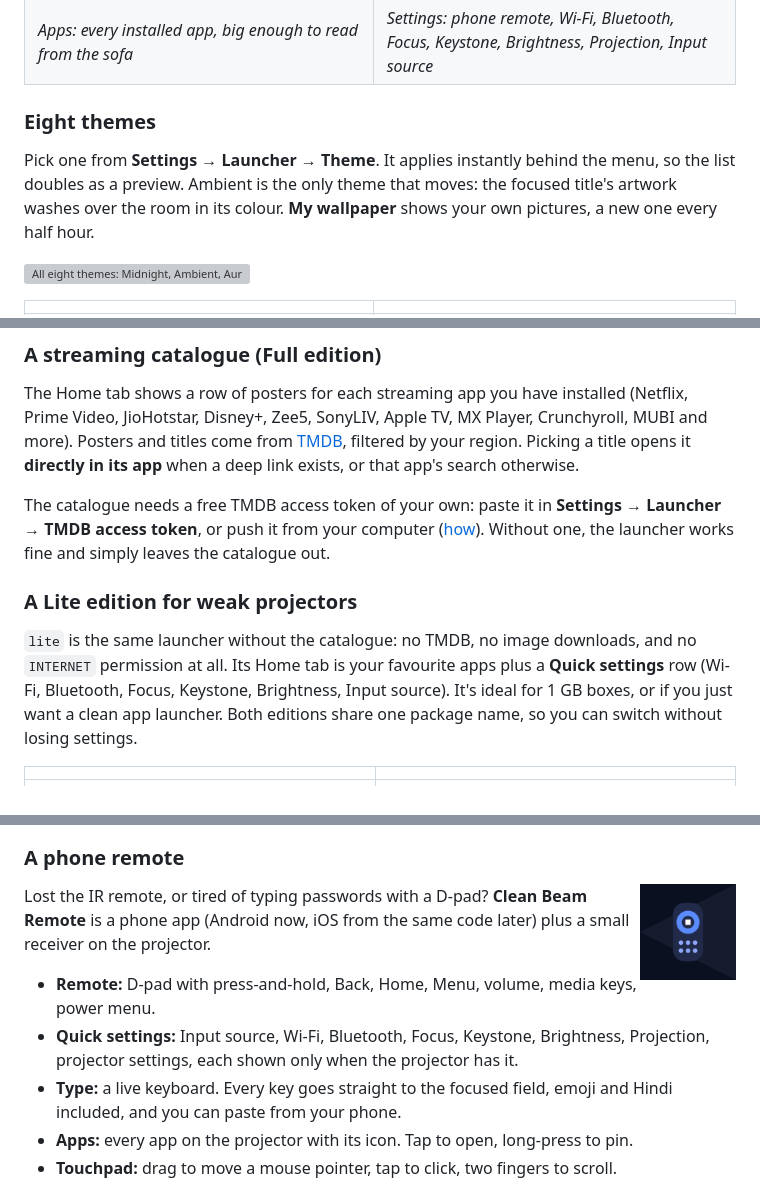
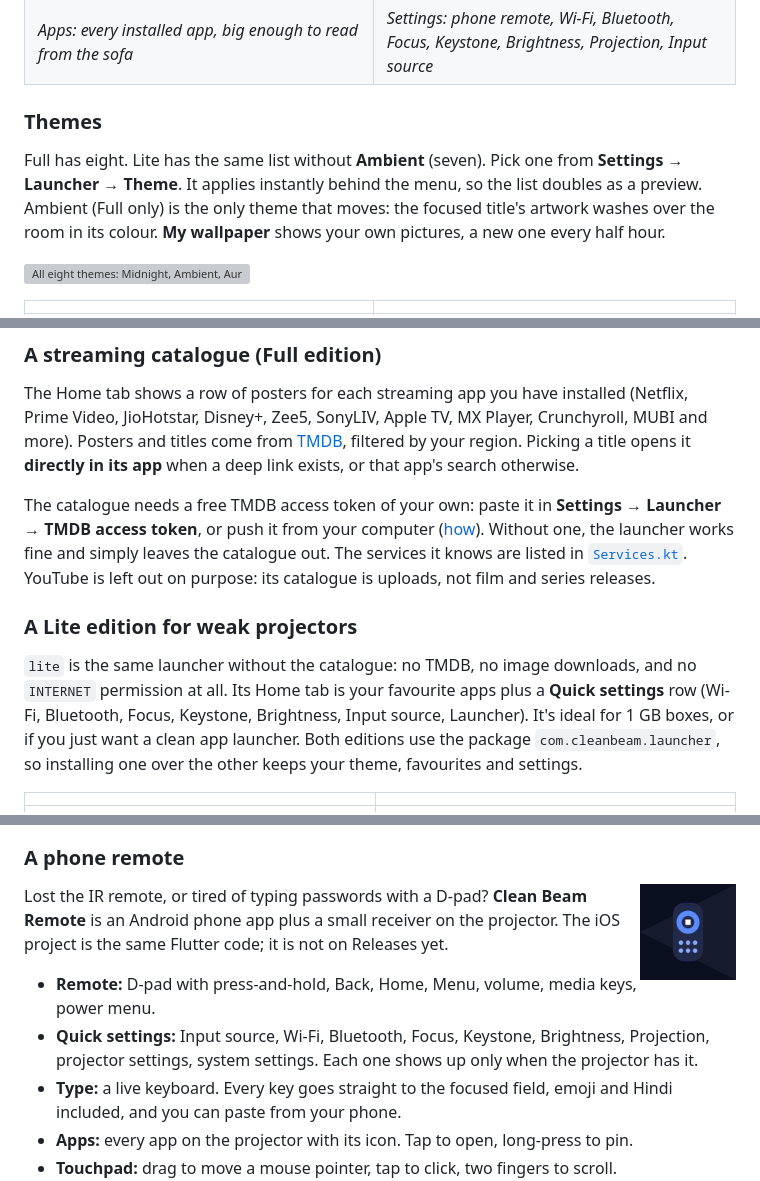
Before and after one commit to harshonedev/cleanbeam, a Markdown page: README.md, 3 parts joined by grey strips. Drawn GitHub-style; grey boxes are pictures that could not be loaded.

```diff
--- a/README.md
+++ b/README.md
@@ -74,11 +79,12 @@ title names whatever has focus, the clock and Wi-Fi sit top right, and the font
 | ![Apps tab: every installed app as a large card](docs/images/launcher-apps.jpg) | ![Settings tab: phone remote, Wi-Fi, Bluetooth, focus, keystone and more](docs/images/launcher-settings.jpg) |
 | *Apps: every installed app, big enough to read from the sofa* | *Settings: phone remote, Wi-Fi, Bluetooth, Focus, Keystone, Brightness, Projection, Input source* |
 
-### Eight themes
+### Themes
 
-Pick one from **Settings → Launcher → Theme**. It applies instantly behind the menu, so the list
-doubles as a preview. Ambient is the only theme that moves: the focused title's artwork washes over
-the room in its colour. **My wallpaper** shows your own pictures, a new one every half hour.
+Full has eight. Lite has the same list without **Ambient** (seven). Pick one from **Settings →
+Launcher → Theme**. It applies instantly behind the menu, so the list doubles as a preview.
+Ambient (Full only) is the only theme that moves: the focused title's artwork washes over the room
+in its colour. **My wallpaper** shows your own pictures, a new one every half hour.
 
 ![All eight themes: Midnight, Ambient, Aurora, Nebula, Ruska, Graphite, Pure black, My wallpaper](docs/images/themes-grid.jpg)
 
@@ -96,15 +102,18 @@ opens it **directly in its app** when a deep link exists, or that app's search o
 
 The catalogue needs a free TMDB access token of your own: paste it in **Settings → Launcher → TMDB
 access token**, or push it from your computer ([how](docs/guides/04-launcher.md#the-streaming-catalogue)).
-Without one, the launcher works fine and simply leaves the catalogue out.
+Without one, the launcher works fine and simply leaves the catalogue out. The services it knows are
+listed in
+[`Services.kt`](launcher/app/src/full/java/com/cleanbeam/launcher/catalog/Services.kt).
+YouTube is left out on purpose: its catalogue is uploads, not film and series releases.
 
 ### A Lite edition for weak projectors
 
 `lite` is the same launcher without the catalogue: no TMDB, no image downloads, and no `INTERNET`
 permission at all. Its Home tab is your favourite apps plus a **Quick settings** row (Wi-Fi,
-Bluetooth, Focus, Keystone, Brightness, Input source). It's ideal for 1 GB boxes, or if you just
-want a clean app launcher. Both editions share one package name, so you can switch without losing
-settings.
+Bluetooth, Focus, Keystone, Brightness, Input source, Launcher). It's ideal for 1 GB boxes, or if
+you just want a clean app launcher. Both editions use the package `com.cleanbeam.launcher`, so
+installing one over the other keeps your theme, favourites and settings.
 
 | | |
 |---|---|
@@ -122,11 +131,12 @@ screensavers many projectors ship with.
 
 <img src="docs/images/remote-icon.png" alt="Clean Beam Remote app icon" width="96" align="right">
 
-Lost the IR remote, or tired of typing passwords with a D-pad? **Clean Beam Remote** is a phone app
-(Android now, iOS from the same code later) plus a small receiver on the projector.
+Lost the IR remote, or tired of typing passwords with a D-pad? **Clean Beam Remote** is an Android
+phone app plus a small receiver on the projector. The iOS project is the same Flutter code; it is
+not on Releases yet.
 
 - **Remote:** D-pad with press-and-hold, Back, Home, Menu, volume, media keys, power menu.
-- **Quick settings:** Input source, Wi-Fi, Bluetooth, Focus, Keystone, Brightness, Projection, projector settings, each shown only when the projector has it.
+- **Quick settings:** Input source, Wi-Fi, Bluetooth, Focus, Keystone, Brightness, Projection, projector settings, system settings. Each one shows up only when the projector has it.
 - **Type:** a live keyboard. Every key goes straight to the focused field, emoji and Hindi included, and you can paste from your phone.
 - **Apps:** every app on the projector with its icon. Tap to open, long-press to pin.
 - **Touchpad:** drag to move a mouse pointer, tap to click, two fingers to scroll.
```
Also changed, not shown: other parts of README.md (+33 -18 lines).
